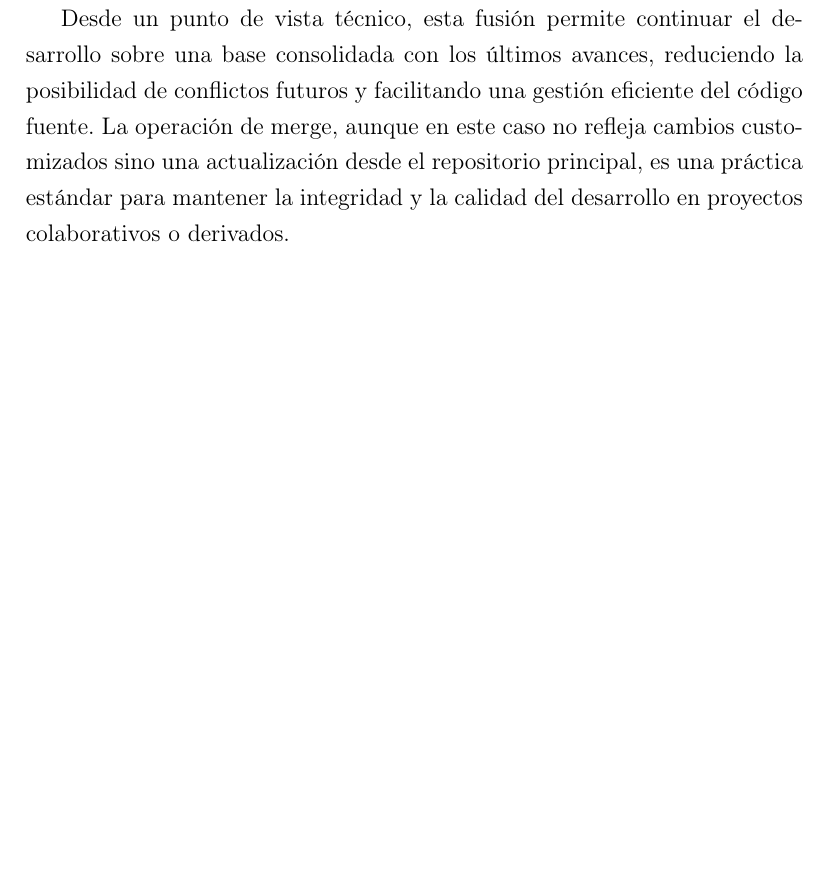
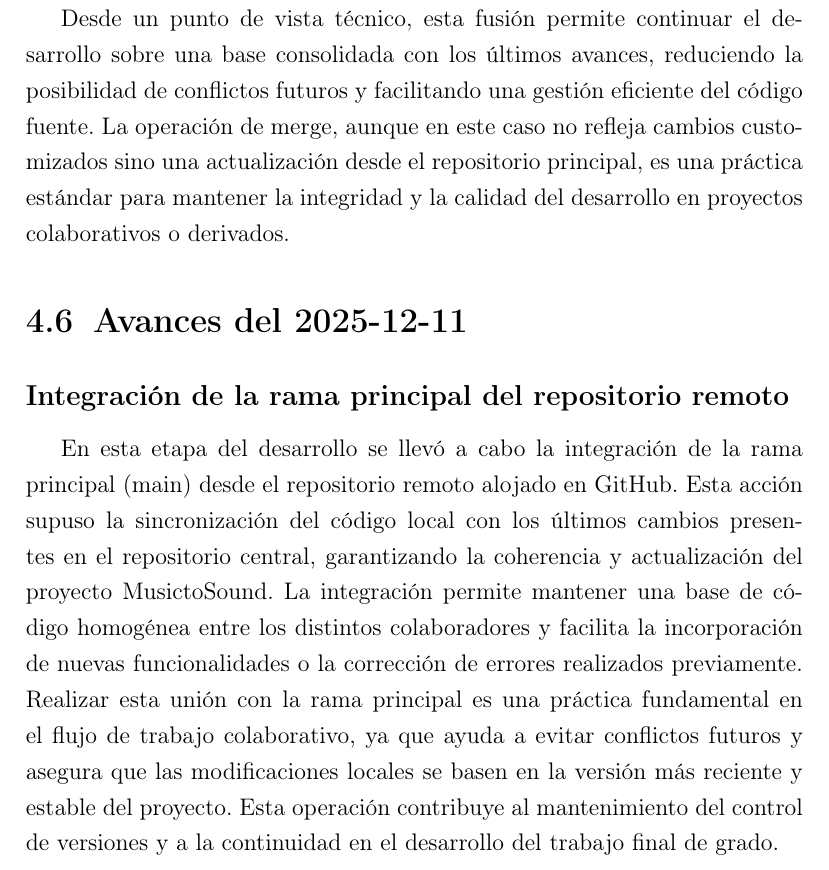
Before and after one commit to AkaruiKyuketsuki/MusictoSound, a LaTeX document (docs/main.tex, which reads docs/capitulos/04_desarrollo.tex): part of page 11 of 13, cut so that both start at the same text, the shorter picture padded with empty space. Compiled offline with pdfLaTeX.

Commit message:
ci: auto update memoria

```diff
--- a/docs/capitulos/04_desarrollo.tex
+++ b/docs/capitulos/04_desarrollo.tex
@@ -73,3 +73,9 @@ La mejora implementada contribuye significativamente a la solidez del sistema, f
 En esta fecha se llevó a cabo la integración de los últimos cambios provenientes de la rama principal del repositorio remoto, mediante una fusión (merge). Este procedimiento es fundamental para mantener la coherencia y actualización del trabajo local respecto al desarrollo centralizado. La combinación de las modificaciones asegura que cualquier mejora, corrección o nueva funcionalidad incorporada en el proyecto original esté reflejada y sincronizada en la versión de trabajo del proyecto de fin de grado.
 
 Desde un punto de vista técnico, esta fusión permite continuar el desarrollo sobre una base consolidada con los últimos avances, reduciendo la posibilidad de conflictos futuros y facilitando una gestión eficiente del código fuente. La operación de merge, aunque en este caso no refleja cambios customizados sino una actualización desde el repositorio principal, es una práctica estándar para mantener la integridad y la calidad del desarrollo en proyectos colaborativos o derivados.
+
+\section{Avances del 2025-12-11}
+
+\subsection*{Integración de la rama principal del repositorio remoto}
+
+En esta etapa del desarrollo se llevó a cabo la integración de la rama principal (main) desde el repositorio remoto alojado en GitHub. Esta acción supuso la sincronización del código local con los últimos cambios presentes en el repositorio central, garantizando la coherencia y actualización del proyecto MusictoSound. La integración permite mantener una base de código homogénea entre los distintos colaboradores y facilita la incorporación de nuevas funcionalidades o la corrección de errores realizados previamente. Realizar esta unión con la rama principal es una práctica fundamental en el flujo de trabajo colaborativo, ya que ayuda a evitar conflictos futuros y asegura que las modificaciones locales se basen en la versión más reciente y estable del proyecto. Esta operación contribuye al mantenimiento del control de versiones y a la continuidad en el desarrollo del trabajo final de grado.
```
Also changed, not shown: 1 other file.
